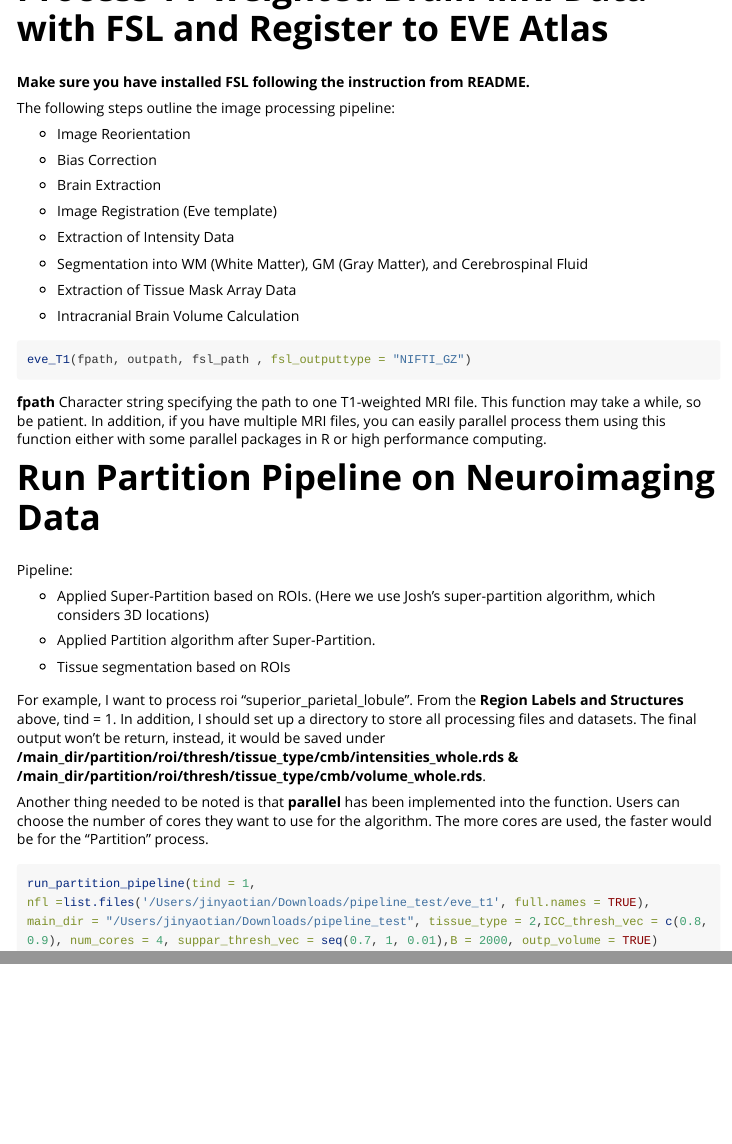
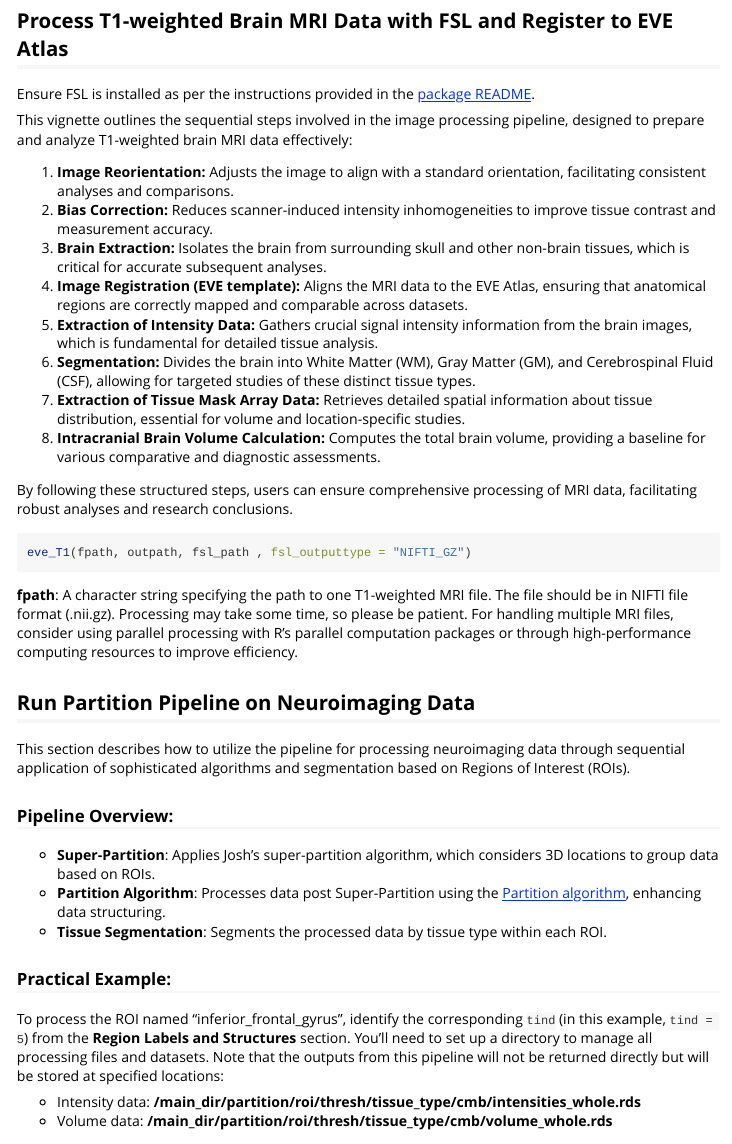
Before and after one commit to neuroconductor-devel/MRIreduce, an R Markdown document (vignettes/NeuroPartitioner.Rmd): the page in a window 1100 px wide, from 350 px down before the commit and from 270 px down after it, and a second part further down, joined at a grey line. Rendered offline with R 4.5, knitr and Pandoc, with nearby package versions; some code elsewhere in the file could not run offline; long lines of code are wrapped.

Commit message:
Modification of Vignettes and README Rmd files

````diff
--- a/R/run_partition_pipeline.R
+++ b/R/run_partition_pipeline.R
@@ -27,16 +27,8 @@
 #' @return The function does not return a value but will output results directly to
 #'         the specified `main_dir` as side effects of the processing steps.
 #'
-#' @examples
-#' run_partition_pipeline(tind = 5,
-#'                        nfl = list.files('/path/to/data', full.names = TRUE),
-#'                        main_dir = "/path/to/output",
-#'                        tissue_type = 2,
-#'                        ICC_thresh_vec = c(0.8, 0.9),
-#'                        num_cores = 4)
-#'
 #' @export
-run_partition_pipeline <- function(tind, nfl, main_dir, tissue_type,ICC_thresh_vec, num_cores, suppar_thresh_vec = seq(0.7, 1, 0.01),B = 2000, outp_volume = TRUE) {
+run_partition_pipeline <- function(tind, nfl, main_dir, tissue_type,ICC_thresh_vec, num_cores = 1, suppar_thresh_vec = seq(0.7, 1, 0.01),B = 2000, outp_volume = TRUE) {
   pipeline <- PartitionPipeline$new(
     tind = tind,
     nfl = nfl,
--- a/vignettes/NeuroPartitioner.Rmd
+++ b/vignettes/NeuroPartitioner.Rmd
@@ -35,48 +35,47 @@ datatable(lab_df[c("integer_label", "text_label", "structure")],
              caption = 'Interactive table of complete data from the brain regions dataset.')
 ```
 
-# Process T1-weighted Brain MRI Data with FSL and Register to EVE Atlas
+## Process T1-weighted Brain MRI Data with FSL and Register to EVE Atlas
 
-**Make sure you have installed FSL following the instruction from README.**
 
-The following steps outline the image processing pipeline:
+Ensure FSL is installed as per the instructions provided in the [package README](https://github.com/jtian123/WHIMs).
 
-- Image Reorientation
+This vignette outlines the sequential steps involved in the image processing pipeline, designed to prepare and analyze T1-weighted brain MRI data effectively:
 
-- Bias Correction
+1. **Image Reorientation:** Adjusts the image to align with a standard orientation, facilitating consistent analyses and comparisons.
+2. **Bias Correction:** Reduces scanner-induced intensity inhomogeneities to improve tissue contrast and measurement accuracy.
+3. **Brain Extraction:** Isolates the brain from surrounding skull and other non-brain tissues, which is critical for accurate subsequent analyses.
+4. **Image Registration (EVE template):** Aligns the MRI data to the EVE Atlas, ensuring that anatomical regions are correctly mapped and comparable across datasets.
+5. **Extraction of Intensity Data:** Gathers crucial signal intensity information from the brain images, which is fundamental for detailed tissue analysis.
+6. **Segmentation:** Divides the brain into White Matter (WM), Gray Matter (GM), and Cerebrospinal Fluid (CSF), allowing for targeted studies of these distinct tissue types.
+7. **Extraction of Tissue Mask Array Data:** Retrieves detailed spatial information about tissue distribution, essential for volume and location-specific studies.
+8. **Intracranial Brain Volume Calculation:** Computes the total brain volume, providing a baseline for various comparative and diagnostic assessments.
 
-- Brain Extraction
-
-- Image Registration (Eve template)
-
-- Extraction of Intensity Data
-
-- Segmentation into WM (White Matter), GM (Gray Matter), and Cerebrospinal Fluid
-
-- Extraction of Tissue Mask Array Data
-
-- Intracranial Brain Volume Calculation
+By following these structured steps, users can ensure comprehensive processing of MRI data, facilitating robust analyses and research conclusions.
 
 ```{r, eval = FALSE}
 eve_T1(fpath, outpath, fsl_path , fsl_outputtype = "NIFTI_GZ")
 ```
 
-**fpath** Character string specifying the path to one T1-weighted MRI file. This function may take a while, so be patient. In addition, if you have multiple MRI files, you can easily parallel process them using this function either with some parallel packages in R or high performance computing.
+**fpath**: A character string specifying the path to one T1-weighted MRI file. The file should be in NIFTI file format (.nii.gz). Processing may take some time, so please be patient. For handling multiple MRI files, consider using parallel processing with R's parallel computation packages or through high-performance computing resources to improve efficiency.
 
-# Run Partition Pipeline on Neuroimaging Data
+## Run Partition Pipeline on Neuroimaging Data
 
-Pipeline:
+This section describes how to utilize the pipeline for processing neuroimaging data through sequential application of sophisticated algorithms and segmentation based on Regions of Interest (ROIs).
 
--	Applied Super-Partition based on ROIs. (Here we use Josh’s super-partition algorithm, which considers 3D locations)
+### Pipeline Overview:
 
--	Applied Partition algorithm after Super-Partition.
+- **Super-Partition**: Applies Josh's super-partition algorithm, which considers 3D locations to group data based on ROIs.
+- **Partition Algorithm**: Processes data post Super-Partition using the [Partition algorithm](https://github.com/USCbiostats/partition), enhancing data structuring.
+- **Tissue Segmentation**: Segments the processed data by tissue type within each ROI.
 
--	Tissue segmentation based on ROIs
+### Practical Example:
 
-For example, I want to process roi "superior_parietal_lobule". From the **Region Labels and Structures** above, tind = 1. In addition, I should set up a directory to store all processing files and datasets. The final output won't be return, instead, it would be saved under **/main_dir/partition/roi/thresh/tissue_type/cmb/intensities_whole.rds & /main_dir/partition/roi/thresh/tissue_type/cmb/volume_whole.rds**.
+To process the ROI named "inferior_frontal_gyrus", identify the corresponding `tind` (in this example, `tind = 5`) from the **Region Labels and Structures** section. You'll need to set up a directory to manage all processing files and datasets. Note that the outputs from this pipeline will not be returned directly but will be stored at specified locations:
 
-Another thing needed to be noted is that **parallel** has been implemented into the function. Users can choose the number of cores they want to use for the algorithm. The more cores are used, the faster would be for the "Partition" process.
+- Intensity data: **/main_dir/partition/roi/thresh/tissue_type/cmb/intensities_whole.rds**
+- Volume data: **/main_dir/partition/roi/thresh/tissue_type/cmb/volume_whole.rds**
 
-```{r, eval = FALSE}
-run_partition_pipeline(tind = 1,
-nfl =list.files('/Users/jinyaotian/Downloads/pipeline_test/eve_t1', full.names = TRUE), main_dir = "/Users/jinyaotian/Downloads/pipeline_test", tissue_type = 2,ICC_thresh_vec = c(0.8, 0.9), num_cores = 4, suppar_thresh_vec = seq(0.7, 1, 0.01),B = 2000, outp_volume = TRUE)
+### Parallel Processing:
+
+This function is equipped with parallel processing capabilities, allowing users to specify the number of cores they wish to utilize. Increasing the number of cores will proportionally speed up the Partition process, offering significant time savings for large datasets.
````
Also changed, not shown: R/eve_Fl.R (+1 -1 lines), R/eve_T1.R (+1 -1 lines), README.Rmd (+5 -1 lines), README.md, R/run_partition_pipeline.R (2 more changed lines), vignettes/NeuroPartitioner.Rmd (23 more changed lines), 3 other files.
